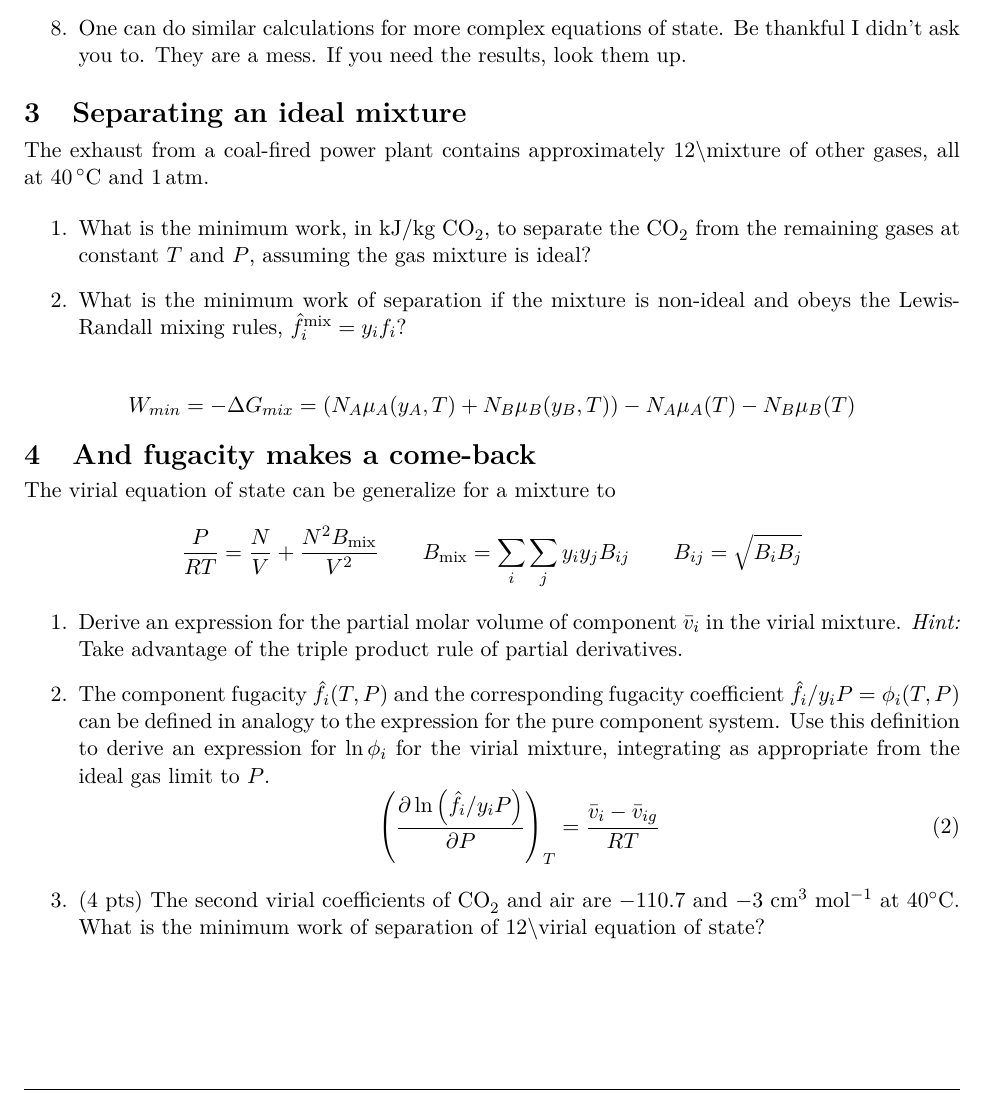
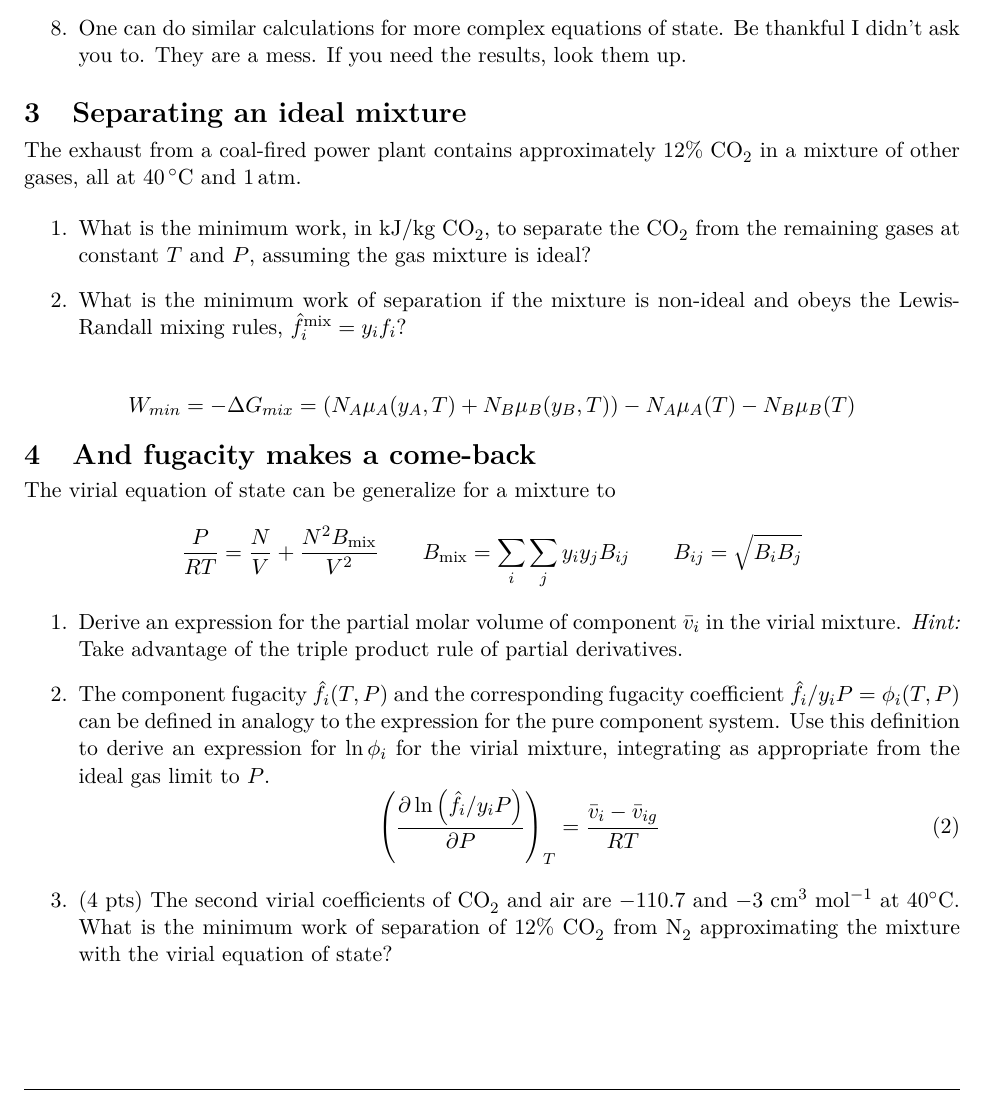
Before and after one commit to wmfschneider/CBE60553, a LaTeX problem sheet (Homework/HW7-Fa17.tex): part of page 2 of 2, cut so that both start at the same text. Compiled offline with pdfLaTeX.

Commit message:
H@7 typo

```diff
--- a/Homework/HW7-Fa17.tex
+++ b/Homework/HW7-Fa17.tex
@@ -140,8 +140,8 @@ didn't ask you to. They are a mess. If you need the results, look them up.
 \end{enumerate}
 
 \section{Separating an ideal mixture}
-\label{sec:org4f01927}
-The exhaust from a coal-fired power plant contains approximately 12$\backslash$% \ce{CO2} in a
+\label{sec:org354ecb5}
+The exhaust from a coal-fired power plant contains approximately 12\% \ce{CO2} in a
   mixture of other gases, all at \SI{40}{\celsius} and \SI{1}{atm}.
 
 \begin{enumerate}
@@ -157,7 +157,7 @@ W_{min} = -\Delta G_{mix} = (N_A \mu_A(y_A,T) + N_B \mu_B(y_B,T)) - N_A \mu_A(T)
 \]
 
 \section{And fugacity makes a come-back}
-\label{sec:org3825df8}
+\label{sec:org5de4da3}
 The virial equation of state can be generalize for a mixture to
 
 \begin{equation*}
@@ -179,7 +179,7 @@ mixture, integrating as appropriate from the ideal gas limit to \(P\).
 
 \item (4 pts) The second virial coefficients of \ce{CO2} and air are \(-110.7\) and
 \(-3 \text{ cm}^3 \text{ mol}^{-1}\) at \(40^\circ\)C. What is the minimum work of
-separation of 12$\backslash$% \ce{CO2} from \ce{N2} approximating the mixture with the
+separation of 12\% \ce{CO2} from \ce{N2} approximating the mixture with the
 virial equation of state?
 \end{enumerate}
 \end{document}
```
Also changed, not shown: Homework/HW7-Fa17.pdf, Homework/HW7-Fa17.tex (6 more changed lines), 1 other file.
